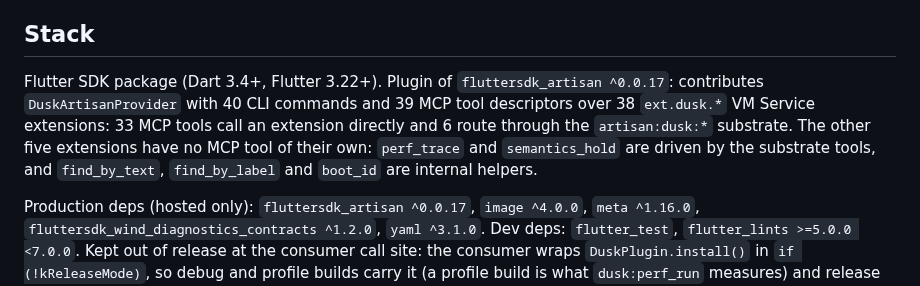
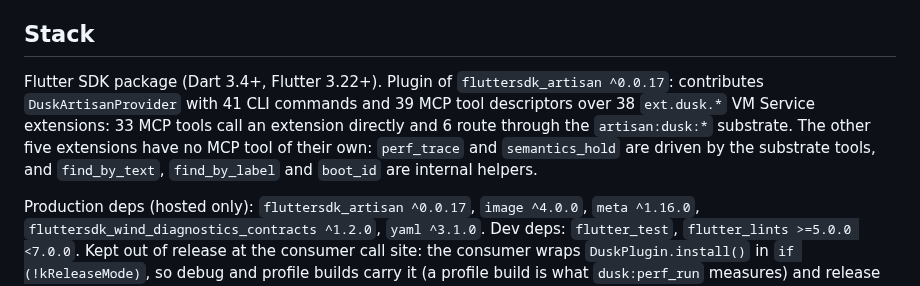
Before and after one commit to fluttersdk/dusk, a Markdown page: .github/copilot-instructions.md, the part around the change. Rendered like a GitHub page.

```diff
--- a/.github/copilot-instructions.md
+++ b/.github/copilot-instructions.md
@@ -6,7 +6,7 @@ Guidance for Claude Code working inside the `fluttersdk_dusk` repo. Path-scoped
 
 ## Stack
 
-Flutter SDK package (Dart 3.4+, Flutter 3.22+). Plugin of `fluttersdk_artisan ^0.0.17`: contributes `DuskArtisanProvider` with 40 CLI commands and 39 MCP tool descriptors over 38 `ext.dusk.*` VM Service extensions: 33 MCP tools call an extension directly and 6 route through the `artisan:dusk:*` substrate. The other five extensions have no MCP tool of their own: `perf_trace` and `semantics_hold` are driven by the substrate tools, and `find_by_text`, `find_by_label` and `boot_id` are internal helpers.
+Flutter SDK package (Dart 3.4+, Flutter 3.22+). Plugin of `fluttersdk_artisan ^0.0.17`: contributes `DuskArtisanProvider` with 41 CLI commands and 39 MCP tool descriptors over 38 `ext.dusk.*` VM Service extensions: 33 MCP tools call an extension directly and 6 route through the `artisan:dusk:*` substrate. The other five extensions have no MCP tool of their own: `perf_trace` and `semantics_hold` are driven by the substrate tools, and `find_by_text`, `find_by_label` and `boot_id` are internal helpers.
 
 Production deps (hosted only): `fluttersdk_artisan ^0.0.17`, `image ^4.0.0`, `meta ^1.16.0`, `fluttersdk_wind_diagnostics_contracts ^1.2.0`, `yaml ^3.1.0`. Dev deps: `flutter_test`, `flutter_lints >=5.0.0 <7.0.0`. Kept out of release at the consumer call site: the consumer wraps `DuskPlugin.install()` in `if (!kReleaseMode)`, so debug and profile builds carry it (a profile build is what `dusk:perf_run` measures) and release builds tree-shake the subsystem on dart2js (web) and dart2native (mobile/desktop AOT).
 
```
Also changed, not shown: .claude/rules/docs.md (+1 -1 lines).
